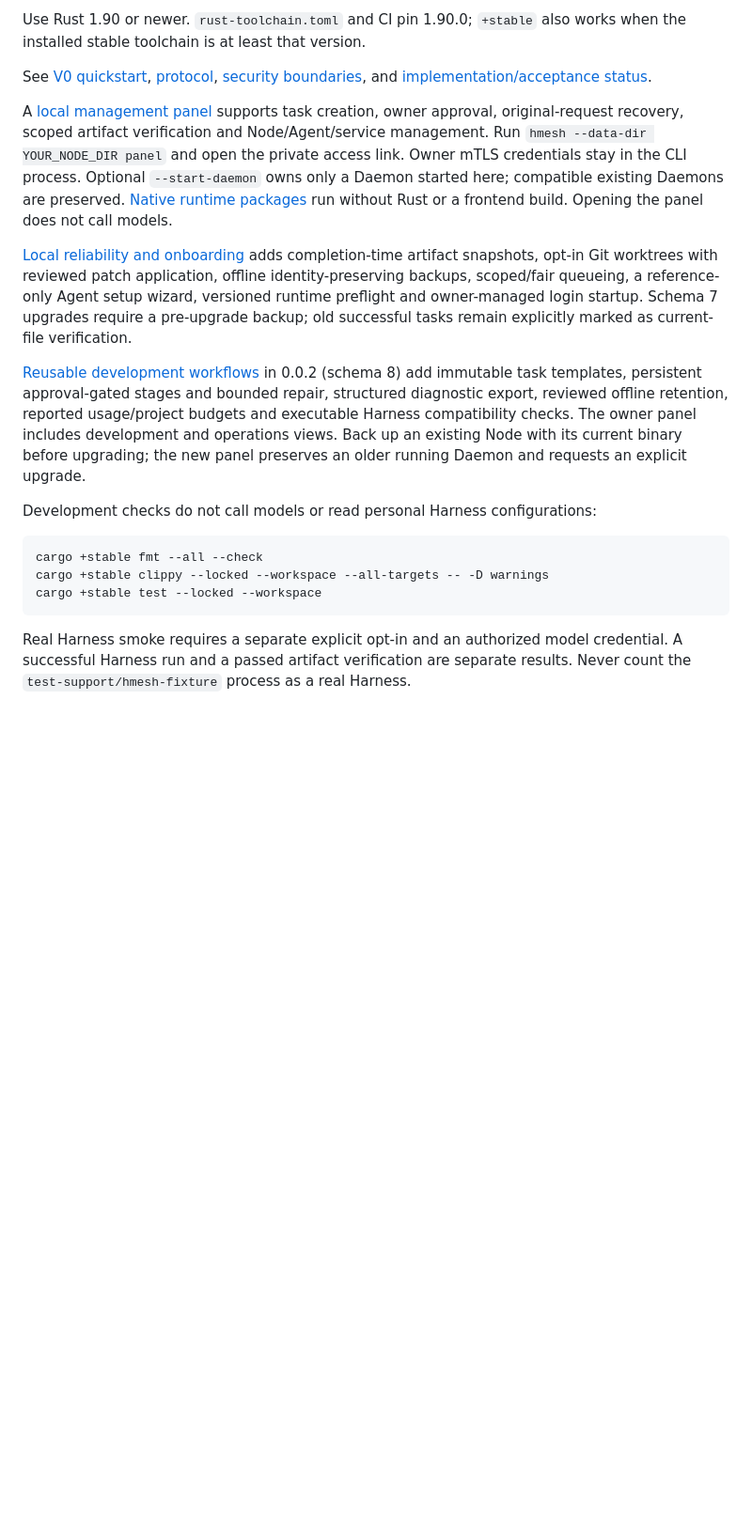
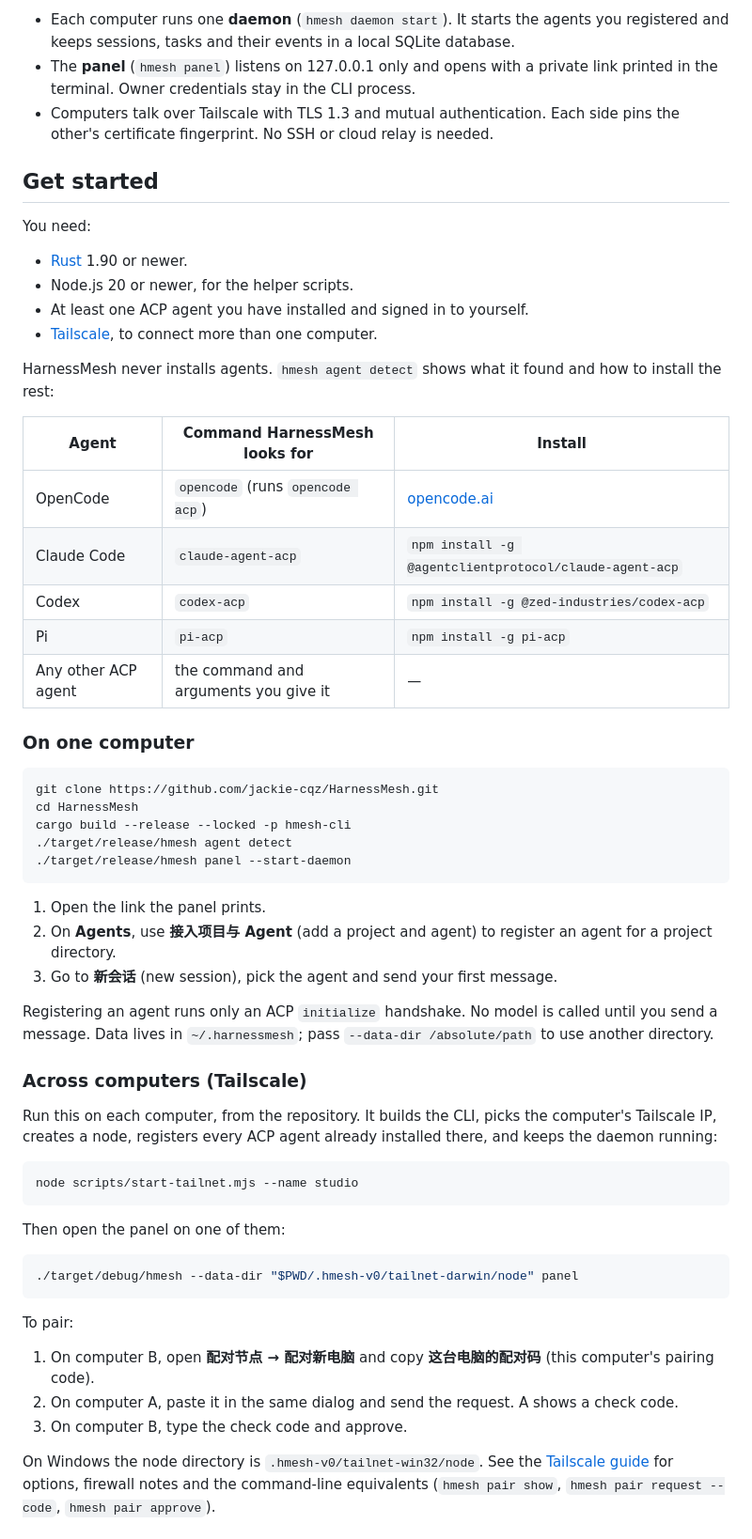
Before and after one commit to jackie-cqz/HarnessMesh, a Markdown page: README.md, the part around one of its changes. Shown at 94% size. GitHub-like rendering; blank space fills up the shorter version.

````diff
--- a/README.md
+++ b/README.md
@@ -33,21 +53,63 @@ cargo +stable build --locked -p hmesh-cli
 ```
 
-Use Rust 1.90 or newer. `rust-toolchain.toml` and CI pin 1.90.0; `+stable` also works when the installed stable toolchain is at least that version.
+- Each computer runs one **daemon** (`hmesh daemon start`). It starts the agents you registered and keeps sessions, tasks and their events in a local SQLite database.
+- The **panel** (`hmesh panel`) listens on 127.0.0.1 only and opens with a private link printed in the terminal. Owner credentials stay in the CLI process.
+- Computers talk over Tailscale with TLS 1.3 and mutual authentication. Each side pins the other's certificate fingerprint. No SSH or cloud relay is needed.
 
-See [V0 quickstart](docs/quickstart-v0.md), [protocol](docs/protocol.md), [security boundaries](docs/security.md), and [implementation/acceptance status](docs/implementation-status.md).
+## Get started
 
-A [local management panel](docs/local-panel.md) supports task creation, owner approval, original-request recovery, scoped artifact verification and Node/Agent/service management. Run `hmesh --data-dir YOUR_NODE_DIR panel` and open the private access link. Owner mTLS credentials stay in the CLI process. Optional `--start-daemon` owns only a Daemon started here; compatible existing Daemons are preserved. [Native runtime packages](docs/runtime-packages.md) run without Rust or a frontend build. Opening the panel does not call models.
+You need:
 
-[Local reliability and onboarding](docs/local-reliability.md) adds completion-time artifact snapshots, opt-in Git worktrees with reviewed patch application, offline identity-preserving backups, scoped/fair queueing, a reference-only Agent setup wizard, versioned runtime preflight and owner-managed login startup. Schema 7 upgrades require a pre-upgrade backup; old successful tasks remain explicitly marked as current-file verification.
+- [Rust](https://rustup.rs) 1.90 or newer.
+- Node.js 20 or newer, for the helper scripts.
+- At least one ACP agent you have installed and signed in to yourself.
+- [Tailscale](https://tailscale.com), to connect more than one computer.
 
-[Reusable development workflows](docs/development-workflows.md) in 0.0.2 (schema 8) add immutable task templates, persistent approval-gated stages and bounded repair, structured diagnostic export, reviewed offline retention, reported usage/project budgets and executable Harness compatibility checks. The owner panel includes development and operations views. Back up an existing Node with its current binary before upgrading; the new panel preserves an older running Daemon and requests an explicit upgrade.
+HarnessMesh never installs agents. `hmesh agent detect` shows what it found and how to install the rest:
 
-Development checks do not call models or read personal Harness configurations:
+| Agent | Command HarnessMesh looks for | Install |
+|---|---|---|
+| OpenCode | `opencode` (runs `opencode acp`) | [opencode.ai](https://opencode.ai) |
+| Claude Code | `claude-agent-acp` | `npm install -g @agentclientprotocol/claude-agent-acp` |
+| Codex | `codex-acp` | `npm install -g @zed-industries/codex-acp` |
+| Pi | `pi-acp` | `npm install -g pi-acp` |
+| Any other ACP agent | the command and arguments you give it | — |
 
-```powershell
-cargo +stable fmt --all --check
-cargo +stable clippy --locked --workspace --all-targets -- -D warnings
-cargo +stable test --locked --workspace
+### On one computer
+
+```sh
+git clone https://github.com/jackie-cqz/HarnessMesh.git
+cd HarnessMesh
+cargo build --release --locked -p hmesh-cli
+./target/release/hmesh agent detect
+./target/release/hmesh panel --start-daemon
 ```
 
-Real Harness smoke requires a separate explicit opt-in and an authorized model credential. A successful Harness run and a passed artifact verification are separate results. Never count the `test-support/hmesh-fixture` process as a real Harness.
+1. Open the link the panel prints.
+2. On **Agents**, use **接入项目与 Agent** (add a project and agent) to register an agent for a project directory.
+3. Go to **新会话** (new session), pick the agent and send your first message.
+
+Registering an agent runs only an ACP `initialize` handshake. No model is called until you send a message. Data lives in `~/.harnessmesh`; pass `--data-dir /absolute/path` to use another directory.
+
+### Across computers (Tailscale)
+
+Run this on each computer, from the repository. It builds the CLI, picks the computer's Tailscale IP, creates a node, registers every ACP agent already installed there, and keeps the daemon running:
+
+```sh
+node scripts/start-tailnet.mjs --name studio
+```
+
+Then open the panel on one of them:
+
+```sh
+./target/debug/hmesh --data-dir "$PWD/.hmesh-v0/tailnet-darwin/node" panel
+```
+
+To pair:
+
+1. On computer B, open **配对节点 → 配对新电脑** and copy **这台电脑的配对码** (this computer's pairing code).
+2. On computer A, paste it in the same dialog and send the request. A shows a check code.
+3. On computer B, type the check code and approve.
+
+On Windows the node directory is `.hmesh-v0/tailnet-win32/node`. See the [Tailscale guide](docs/quickstart-tailnet.md) for options, firewall notes and the command-line equivalents (`hmesh pair show`, `hmesh pair request --code`, `hmesh pair approve`).
+
````
Also changed, not shown: other parts of README.md (+92 -19 lines), README_CN.md (added, +168 -0 lines), docs/images/delegated.png (added), docs/images/pair-approve.png (added), docs/images/pair-sent.png (added), docs/images/permission.png (added), docs/images/session.png (added), docs/images/start.png (added).
